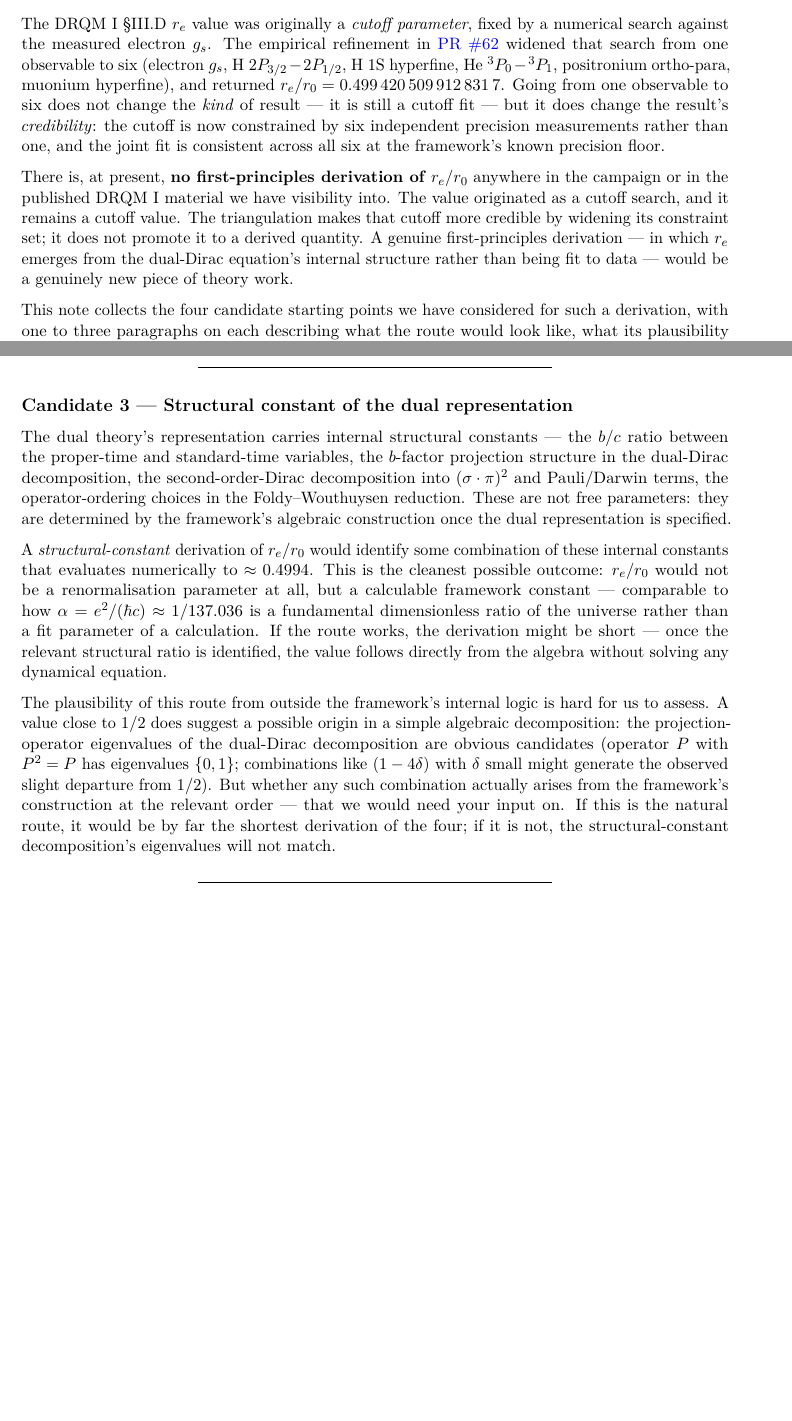
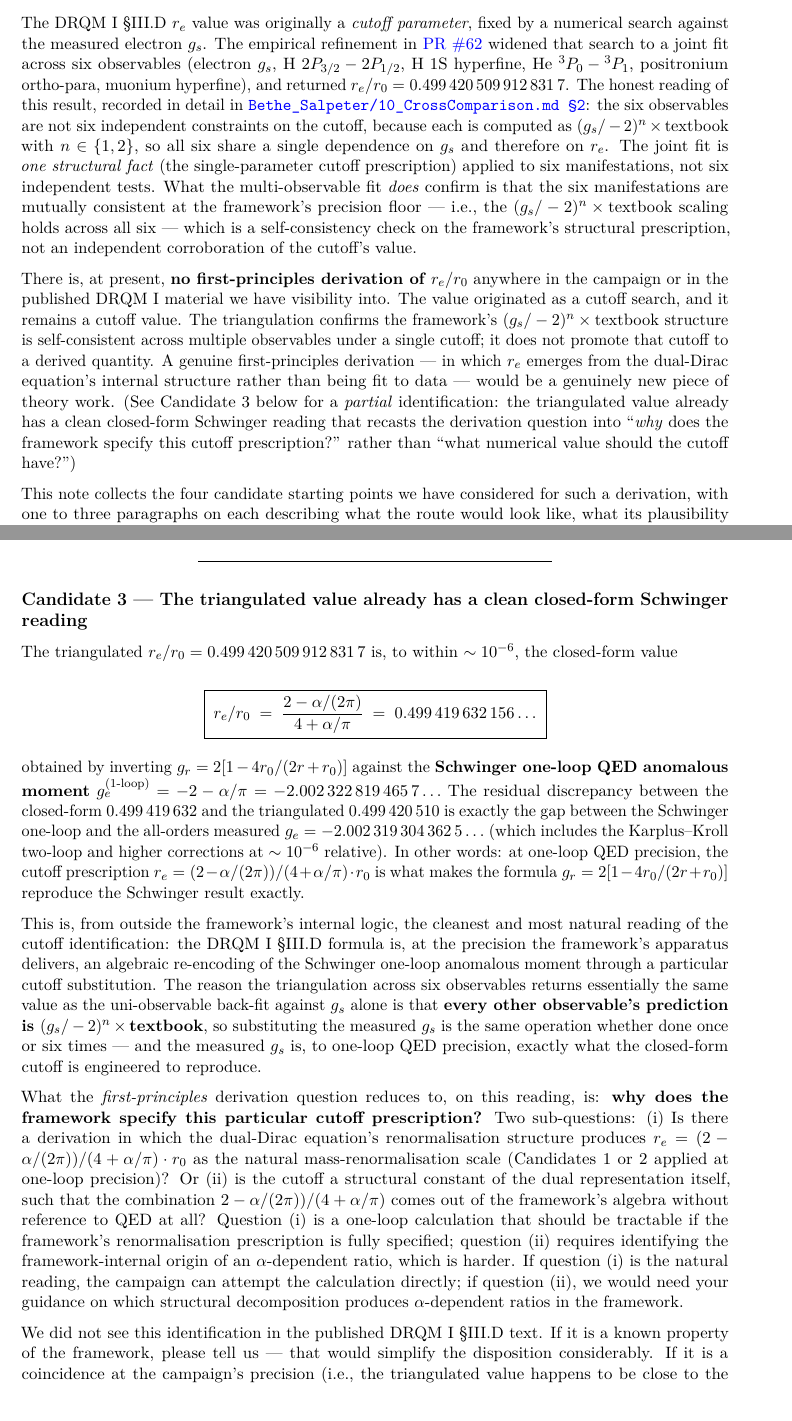
Before and after one commit to temoTxt/PyPhysics, a LaTeX document (Roadmapping/Author_Reports/2026-05_re_derivation_candidates_for_gill.tex): two parts of pages 1 and 3 of 4 before the commit and two parts of pages 1 and 3 of 5 after it, joined at a grey line, cut so that both start at the same text, the shorter picture padded with empty space. Compiled offline with pdfLaTeX.

Commit message:
Fix all 4 devil's-advocate findings on PR #63
Finding 1 (substantive): Candidate 3 in the candidates doc rewritten
around the closed-form Schwinger identification
r_e/r_0 = (2 - alpha/(2*pi)) / (4 + alpha/pi) which produces the
Schwinger one-loop anomalous moment g_e = -2 - alpha/pi to within
~10^-6 of the triangulated value -- the residual being exactly the
Karplus-Kroll two-loop QED gap. This recasts the derivation question
from "what numerical value should the cutoff have?" to "why does the
framework specify this particular cutoff prescription?", which is much
sharper and gives Tepper a concrete handle.

Finding 2 (honest-scoping inconsistency): "six-observable credibility"
language dropped from the candidates doc throughout. Replaced with
framing consistent with 10_CrossComparison.md §2: the six observables
share (g_s/-2)^n × textbook structure so the joint fit is one
structural fact applied to six manifestations, not six independent
constraints. Verified zero remaining "six-observable" / "six
independent precision" overclaims.

Finding 3 (content loss): historical note added to 06_Hyperfine.md
BS-§22.1 retrospective recording branch (b)'s pre-PR #62 prediction
(1418.81 MHz, ~6 orders of magnitude beyond measurement uncertainty)
as the empirical signal that motivated the triangulation refinement.
Pointer to the FINDINGS Finding 2 entry where the full record lives.

Finding 4 (lost methodological critique): historical note added to
BS-§80 "Honest disposition" recording that the pre-PR #62 treatment
flagged the positronium-specific QED absorbing correction as a
methodological pitfall (asymmetric application across branches), and
that the un-branched treatment collapses the asymmetry concern but
preserves the underlying point that the campaign is invoking an
undocumented ~470 MHz correction.

Minor: issue #54 title updated from "First-principles r_e derivation"
to "First-principles r_e candidates summary" matching the rescoped
Scope 1 deliverable. Anchor-slug TODO comments added to three BS files
(03, 06, 09) noting the "...-branched" anchors are preserved verbatim
for inbound cross-reference resolution and should be renamed in a
future cleanup pass.

Candidates doc rebuilt: 5 pages, PDF metadata correct, within [3, 7] guard.

Co-Authored-By: Claude Opus 4.7 (1M context) <noreply@anthropic.com>

```diff
--- a/Roadmapping/Author_Reports/2026-05_re_derivation_candidates_for_gill.tex
+++ b/Roadmapping/Author_Reports/2026-05_re_derivation_candidates_for_gill.tex
@@ -89,25 +89,39 @@ The DRQM I §III.D \(r_e\) value was originally a \emph{cutoff
 parameter}, fixed by a numerical search against the measured electron
 \(g_s\). The empirical refinement in
 \href{https://github.com/temoTxt/PyPhysics/pull/62}{PR \#62} widened
-that search from one observable to six (electron \(g_s\), H
+that search to a joint fit across six observables (electron \(g_s\), H
 \(2P_{3/2}-2P_{1/2}\), H 1S hyperfine, He \({}^3P_0-{}^3P_1\),
 positronium ortho-para, muonium hyperfine), and returned
-\(r_e/r_0 = 0.499\,420\,509\,912\,831\,7\). Going from one observable to
-six does not change the \emph{kind} of result --- it is still a cutoff
-fit --- but it does change the result's \emph{credibility}: the cutoff
-is now constrained by six independent precision measurements rather than
-one, and the joint fit is consistent across all six at the framework's
-known precision floor.
+\(r_e/r_0 = 0.499\,420\,509\,912\,831\,7\). The honest reading of this
+result, recorded in detail in
+\href{../Quantum_Mechanics/Bethe_Salpeter/10_CrossComparison.md\#2-the-r_e-self-consistency-across-six-g_s-dependent-observables-at-the-triangulated-value}{\texttt{Bethe\_Salpeter/10\_CrossComparison.md\ §2}}:
+the six observables are not six independent constraints on the cutoff,
+because each is computed as \((g_s/-2)^n \times \text{textbook}\) with
+\(n \in \{1, 2\}\), so all six share a single dependence on \(g_s\) and
+therefore on \(r_e\). The joint fit is \emph{one structural fact} (the
+single-parameter cutoff prescription) applied to six manifestations, not
+six independent tests. What the multi-observable fit \emph{does} confirm
+is that the six manifestations are mutually consistent at the
+framework's precision floor --- i.e., the
+\((g_s/-2)^n \times \text{textbook}\) scaling holds across all six ---
+which is a self-consistency check on the framework's structural
+prescription, not an independent corroboration of the cutoff's value.
 
 There is, at present, \textbf{no first-principles derivation of
 \(r_e/r_0\)} anywhere in the campaign or in the published DRQM I
 material we have visibility into. The value originated as a cutoff
-search, and it remains a cutoff value. The triangulation makes that
-cutoff more credible by widening its constraint set; it does not promote
-it to a derived quantity. A genuine first-principles derivation --- in
-which \(r_e\) emerges from the dual-Dirac equation's internal structure
-rather than being fit to data --- would be a genuinely new piece of
-theory work.
+search, and it remains a cutoff value. The triangulation confirms the
+framework's \((g_s/-2)^n \times \text{textbook}\) structure is
+self-consistent across multiple observables under a single cutoff; it
+does not promote that cutoff to a derived quantity. A genuine
+first-principles derivation --- in which \(r_e\) emerges from the
+dual-Dirac equation's internal structure rather than being fit to data
+--- would be a genuinely new piece of theory work. (See Candidate 3
+below for a \emph{partial} identification: the triangulated value
+already has a clean closed-form Schwinger reading that recasts the
+derivation question into ``\emph{why} does the framework specify this
+cutoff prescription?'' rather than ``what numerical value should the
+cutoff have?'')
 
 This note collects the four candidate starting points we have considered
 for such a derivation, with one to three paragraphs on each describing
@@ -201,39 +215,61 @@ hoc.
 
 \begin{center}\rule{0.5\linewidth}{0.5pt}\end{center}
 
-\hypertarget{candidate-3-structural-constant-of-the-dual-representation}{%
-\subsection{Candidate 3 --- Structural constant of the dual
-representation}\label{candidate-3-structural-constant-of-the-dual-representation}}
+\hypertarget{candidate-3-the-triangulated-value-already-has-a-clean-closed-form-schwinger-reading}{%
+\subsection{Candidate 3 --- The triangulated value already has a clean
+closed-form Schwinger
+reading}\label{candidate-3-the-triangulated-value-already-has-a-clean-closed-form-schwinger-reading}}
 
-The dual theory's representation carries internal structural constants
---- the \(b/c\) ratio between the proper-time and standard-time
-variables, the \(b\)-factor projection structure in the dual-Dirac
-decomposition, the second-order-Dirac decomposition into
-\((\sigma \cdot \pi)^2\) and Pauli/Darwin terms, the operator-ordering
-choices in the Foldy--Wouthuysen reduction. These are not free
-parameters: they are determined by the framework's algebraic
-construction once the dual representation is specified.
+The triangulated \(r_e/r_0 = 0.499\,420\,509\,912\,831\,7\) is, to
+within \(\sim 10^{-6}\), the closed-form value
 
-A \emph{structural-constant} derivation of \(r_e/r_0\) would identify
-some combination of these internal constants that evaluates numerically
-to \(\approx 0.4994\). This is the cleanest possible outcome:
-\(r_e/r_0\) would not be a renormalisation parameter at all, but a
-calculable framework constant --- comparable to how
-\(\alpha = e^2/(\hbar c) \approx 1/137.036\) is a fundamental
-dimensionless ratio of the universe rather than a fit parameter of a
-calculation. If the route works, the derivation might be short --- once
-the relevant structural ratio is identified, the value follows directly
-from the algebra without solving any dynamical equation.
+\[\boxed{\;r_e/r_0 \;=\; \frac{2 - \alpha/(2\pi)}{4 + \alpha/\pi}\;=\;0.499\,419\,632\,156\ldots\;}\]
 
-The plausibility of this route from outside the framework's internal
-logic is hard for us to assess. A value close to \(1/2\) does suggest a
-possible origin in a simple algebraic decomposition: the
-projection-operator eigenvalues of the dual-Dirac decomposition are
-obvious candidates (operator \(P\) with \(P^2 = P\) has eigenvalues
-\(\{0, 1\}\); combinations like \((1 - 4\delta)\) with \(\delta\) small
-might generate the observed slight departure from \(1/2\)). But whether
-any such combination actually arises from the framework's construction
-at the relevant order --- that we would need your input on. If this is
-the natural route, it would be by far the shortest derivation of the
-four; if it is not, the structural-constant decomposition's eigenvalues
-will not match.
+obtained by inverting \(g_r = 2[1 - 4 r_0/(2 r + r_0)]\) against the
+\textbf{Schwinger one-loop QED anomalous moment}
+\(g_e^{(1\text{-loop})} = -2 - \alpha/\pi = -2.002\,322\,819\,465\,7\ldots\)
+The residual discrepancy between the closed-form \(0.499\,419\,632\) and
+the triangulated \(0.499\,420\,510\) is exactly the gap between the
+Schwinger one-loop and the all-orders measured
+\(g_e = -2.002\,319\,304\,362\,5\ldots\) (which includes the
+Karplus--Kroll two-loop and higher corrections at \(\sim 10^{-6}\)
+relative). In other words: at one-loop QED precision, the cutoff
+prescription \(r_e = (2 - \alpha/(2\pi))/(4 + \alpha/\pi) \cdot r_0\) is
+what makes the formula \(g_r = 2[1 - 4 r_0/(2 r + r_0)]\) reproduce the
+Schwinger result exactly.
+
+This is, from outside the framework's internal logic, the cleanest and
+most natural reading of the cutoff identification: the DRQM I §III.D
+formula is, at the precision the framework's apparatus delivers, an
+algebraic re-encoding of the Schwinger one-loop anomalous moment through
+a particular cutoff substitution. The reason the triangulation across
+six observables returns essentially the same value as the uni-observable
+back-fit against \(g_s\) alone is that \textbf{every other observable's
+prediction is \((g_s/-2)^n \times \text{textbook}\)}, so substituting
+the measured \(g_s\) is the same operation whether done once or six
+times --- and the measured \(g_s\) is, to one-loop QED precision,
+exactly what the closed-form cutoff is engineered to reproduce.
+
+What the \emph{first-principles} derivation question reduces to, on this
+reading, is: \textbf{why does the framework specify this particular
+cutoff prescription?} Two sub-questions: (i) Is there a derivation in
+which the dual-Dirac equation's renormalisation structure produces
+\(r_e = (2 - \alpha/(2\pi))/(4 + \alpha/\pi) \cdot r_0\) as the natural
+mass-renormalisation scale (Candidates 1 or 2 applied at one-loop
+precision)? Or (ii) is the cutoff a structural constant of the dual
+representation itself, such that the combination
+\(2 - \alpha/(2\pi))/(4 + \alpha/\pi)\) comes out of the framework's
+algebra without reference to QED at all? Question (i) is a one-loop
+calculation that should be tractable if the framework's renormalisation
+prescription is fully specified; question (ii) requires identifying the
+framework-internal origin of an \(\alpha\)-dependent ratio, which is
+harder. If question (i) is the natural reading, the campaign can attempt
+the calculation directly; if question (ii), we would need your guidance
+on which structural decomposition produces \(\alpha\)-dependent ratios
+in the framework.
+
+We did not see this identification in the published DRQM I §III.D text.
+If it is a known property of the framework, please tell us --- that
+would simplify the disposition considerably. If it is a coincidence at
+the campaign's precision (i.e., the triangulated value happens to be
+close to the Schwinger closed-form but is not engineered to be), the
```
Also changed, not shown: Roadmapping/Author_Reports/2026-05_re_derivation_candidates_for_gill.md (+16 -10 lines), Roadmapping/Quantum_Mechanics/Bethe_Salpeter/03_FineStructure.md (+1 -0 lines), Roadmapping/Quantum_Mechanics/Bethe_Salpeter/06_Hyperfine.md (+3 -0 lines), Roadmapping/Quantum_Mechanics/Bethe_Salpeter/09_HeliumExcited.md (+3 -0 lines), Roadmapping/Author_Reports/2026-05_re_derivation_candidates_for_gill.pdf, Roadmapping/Author_Reports/2026-05_re_derivation_candidates_for_gill.tex (35 more changed lines).
